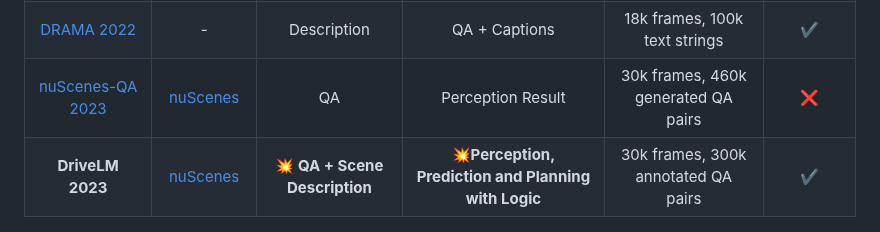
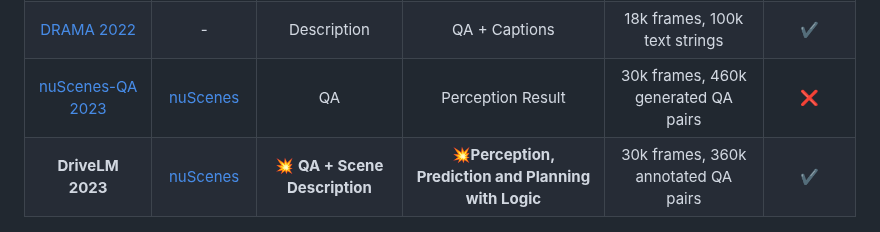
Before and after one commit to QIU023/DriveLM_VLM_Project, a Markdown page: README.md, the part around the change. Drawn GitHub-style.

```diff
--- a/README.md
+++ b/README.md
@@ -123,7 +123,7 @@ The most exciting aspect of the dataset is that the questions and answers (`QA`)
 | [Talk2Car 2019](https://github.com/talk2car/Talk2Car)   |      [nuScenes](https://www.nuscenes.org/)    | Description |  Goal Point Description | 30k frames, 10k text strings | **:heavy_check_mark:**|
 | [DRAMA 2022](https://usa.honda-ri.com/drama)   |    - | Description |  QA + Captions | 18k frames, 100k text strings | **:heavy_check_mark:**|
 | [nuScenes-QA 2023](https://arxiv.org/abs/2305.14836)   |   [nuScenes](https://www.nuscenes.org/)  | QA |  Perception Result     | 30k frames, 460k generated QA pairs| :x:|
-| **DriveLM 2023** | [nuScenes](https://www.nuscenes.org/) | **:boom: QA + Scene Description** | **:boom:Perception, Prediction and Planning with Logic** | 30k frames, 300k annotated QA pairs |**:heavy_check_mark:** |
+| **DriveLM 2023** | [nuScenes](https://www.nuscenes.org/) | **:boom: QA + Scene Description** | **:boom:Perception, Prediction and Planning with Logic** | 30k frames, 360k annotated QA pairs |**:heavy_check_mark:** |
 
 </center>
 
```
